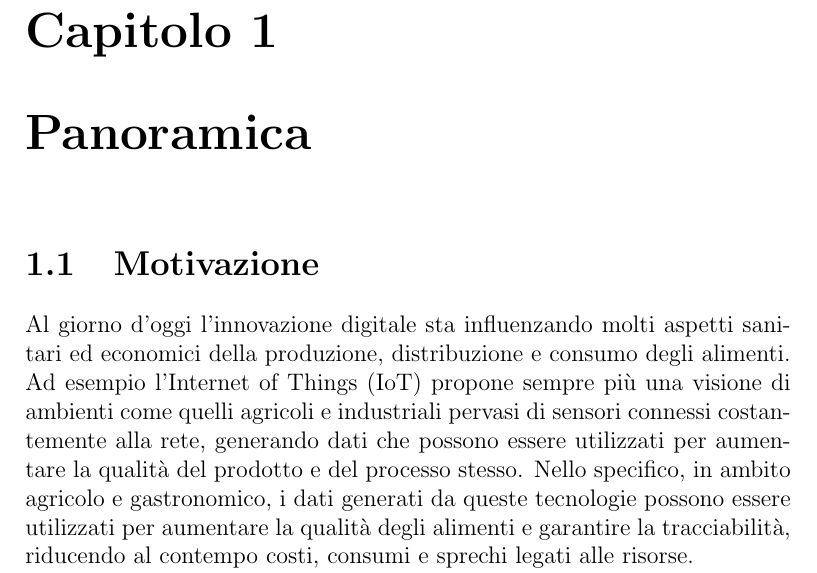
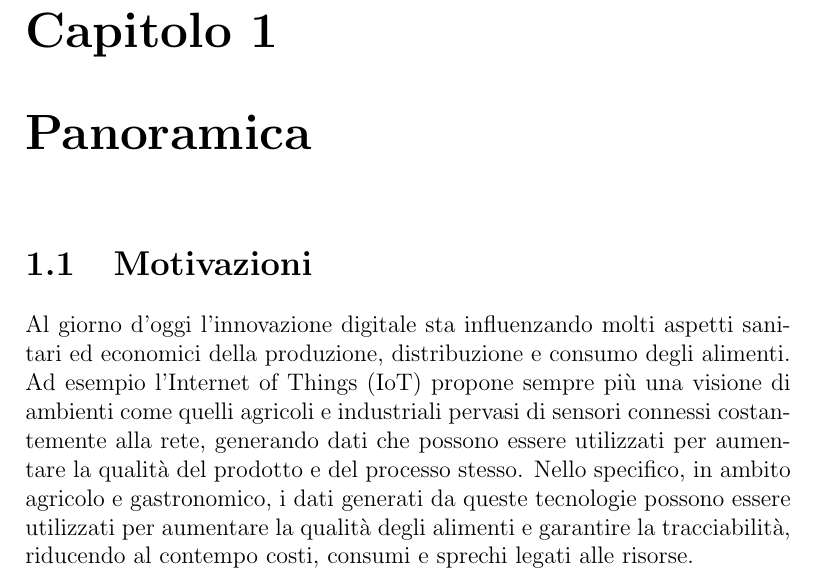
Before and after one commit to LorenzoChiana/SemanticWeb2020, a LaTeX book (Assignment01/Assignment01.TEX, which reads Assignment01/capitolo1.tex): part of page 5 of 12, cut so that both start at the same text. Compiled offline with pdfLaTeX; the source files are stored in an older character set and shown here as Unicode.

Commit message:
Corrected grammar errors

```diff
--- a/Assignment01/capitolo1.tex
+++ b/Assignment01/capitolo1.tex
@@ -1,8 +1,8 @@
 \chapter{Panoramica}
 
-\section{Motivazione}
+\section{Motivazioni}
 
-\index{Motivazione}
+\index{Motivazioni}
 
 Al giorno d'oggi l'innovazione digitale sta influenzando molti aspetti sanitari ed economici della produzione, distribuzione e consumo degli alimenti.
 Ad esempio l'Internet of Things (IoT) propone sempre più una visione di ambienti come quelli agricoli e industriali pervasi di sensori connessi costantemente alla rete, generando dati che possono essere utilizzati per aumentare la qualità del prodotto e del processo stesso.
```
Also changed, not shown: Assignment01/Assignment01.pdf, 1 other file.
